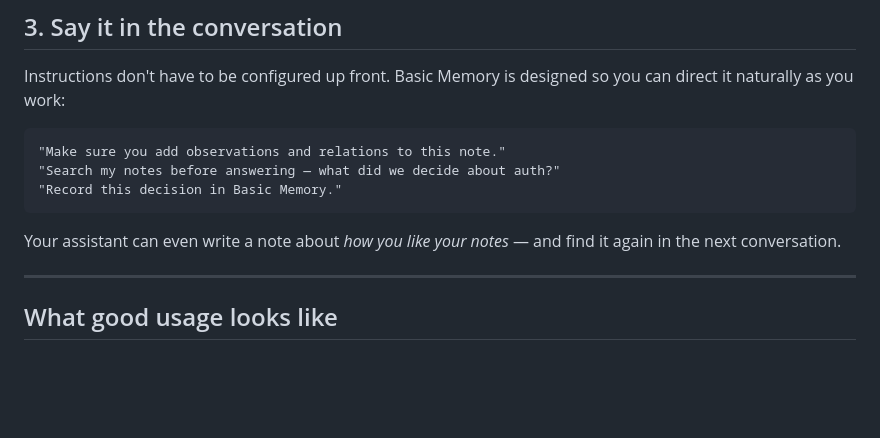
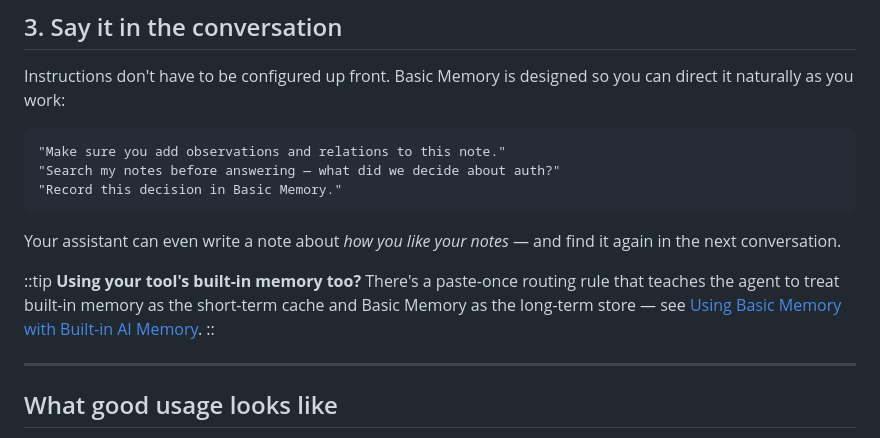
Before and after one commit to basicmachines-co/docs.basicmemory.com, a Markdown page: content/10.reference/3.ai-assistant-guide.md, the part around the change. GitHub-like rendering; blank space fills up the shorter version.

```diff
--- a/content/10.reference/3.ai-assistant-guide.md
+++ b/content/10.reference/3.ai-assistant-guide.md
@@ -68,6 +68,10 @@ Instructions don't have to be configured up front. Basic Memory is designed so y
 
 Your assistant can even write a note about *how you like your notes* — and find it again in the next conversation.
 
+::tip
+**Using your tool's built-in memory too?** There's a paste-once routing rule that teaches the agent to treat built-in memory as the short-term cache and Basic Memory as the long-term store — see [Using Basic Memory with Built-in AI Memory](/concepts/vs-built-in-memory).
+::
+
 ---
 
 ## What good usage looks like
```
Also changed, not shown: content/07.concepts/0.vs-built-in-memory.md (+1 -1 lines).
